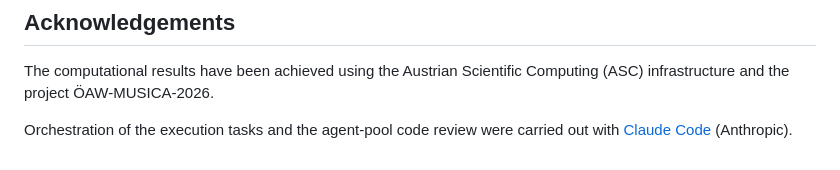
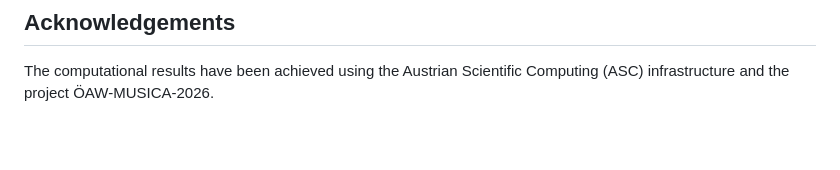
Before and after one commit to ginguglia/MADGRAV, a Markdown page: README.md, the part around the change. Drawn GitHub-style; blank space fills up the shorter version.

```diff
--- a/README.md
+++ b/README.md
@@ -231,6 +231,3 @@ If you use this software, please cite the paper (a `CITATION.cff` is included, s
 
 The computational results have been achieved using the Austrian Scientific Computing (ASC) infrastructure
 and the project ÖAW-MUSICA-2026.
-
-Orchestration of the execution tasks and the agent-pool code review were carried out with
-[Claude Code](https://claude.com/claude-code) (Anthropic).
```
